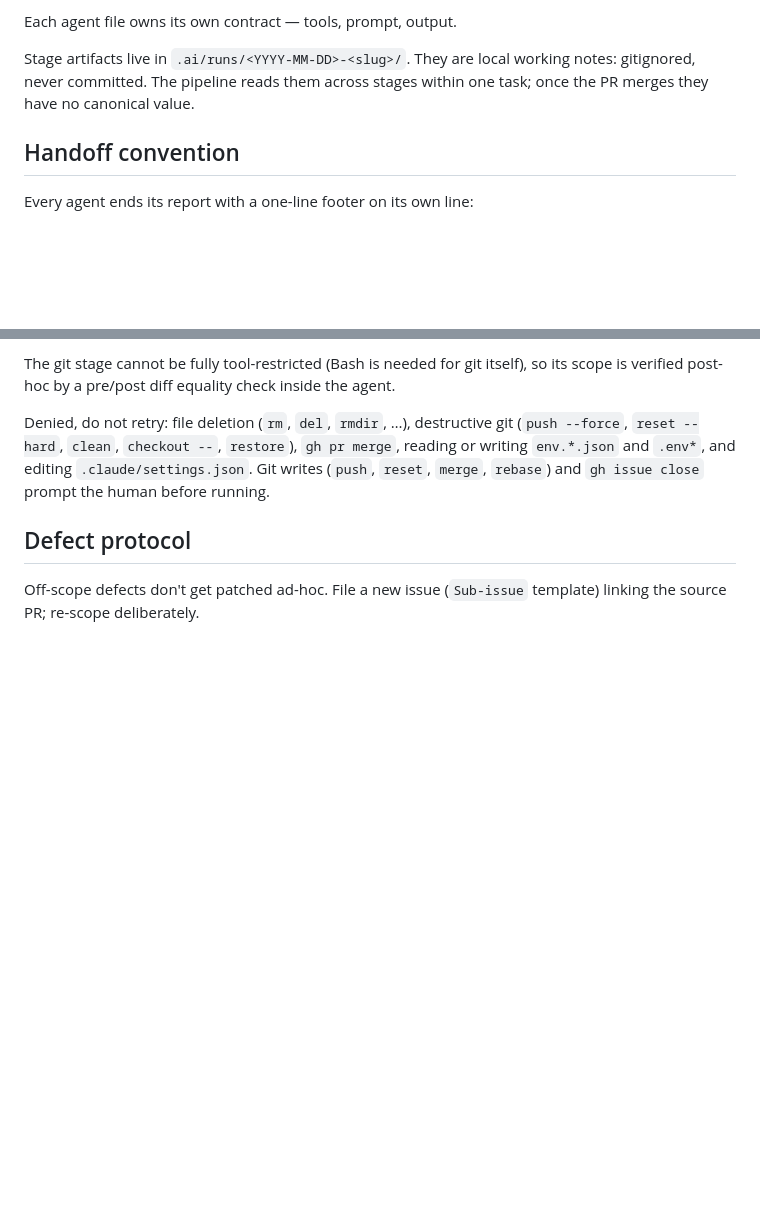
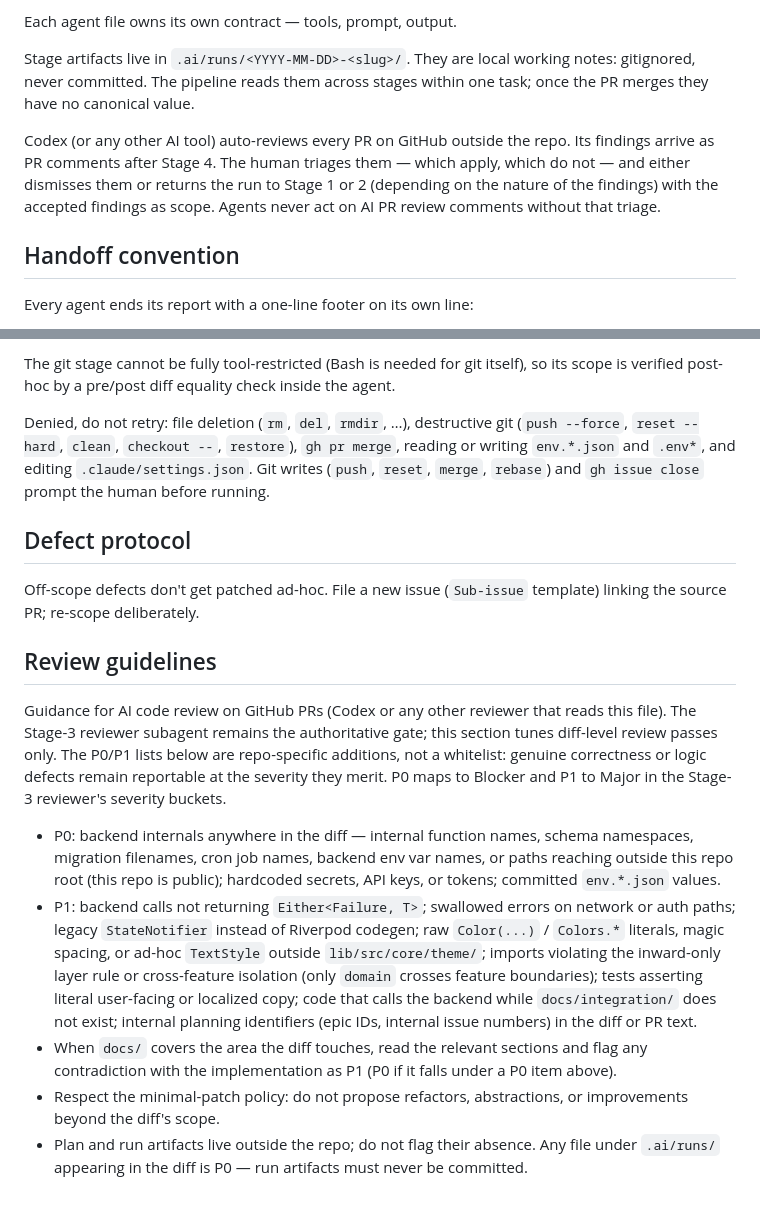
Before and after one commit to featgg/app, a Markdown page: AGENTS.md, 2 parts joined by grey strips. Rendered like a GitHub page; blank space fills up the shorter version.

Commit message:
docs(workflow): add AI PR review triage guidance and codex-triage skill (#96)
## Scope

Workflow/docs change. No Dart source touched.

## Changeset

- `AGENTS.md`: document that AI tools (Codex etc.) auto-review every PR
on GitHub, findings arrive as PR comments after the git stage, and a
human triages which apply before any agent acts on them; add a `Review
guidelines` section defining P0/P1 severity buckets for AI diff-level
review passes.
- `.claude/skills/codex-triage/SKILL.md`: new skill to fetch and triage
Codex (`chatgpt-codex-connector[bot]`) PR review comments and emit
per-finding verdicts.

## Verification

`none` — documentation/config-only; no buildable or testable code
changed. Pre-commit hooks (analyze, format, gitleaks) ran clean.

## Smoke test

N/A

```diff
--- a/AGENTS.md
+++ b/AGENTS.md
@@ -31,6 +31,13 @@ Work runs four stages, each with its own agent file in `.claude/agents/`:
 Each agent file owns its own contract — tools, prompt, output.
 
 Stage artifacts live in `.ai/runs/<YYYY-MM-DD>-<slug>/`. They are local working notes: gitignored, never committed. The pipeline reads them across stages within one task; once the PR merges they have no canonical value.
+
+Codex (or any other AI tool) auto-reviews every PR on GitHub
+outside the repo. Its findings arrive as PR comments after Stage 4.
+The human triages them — which apply, which do not — and either
+dismisses them or returns the run to Stage 1 or 2 (depending on the
+nature of the findings) with the accepted findings as scope. Agents
+never act on AI PR review comments without that triage.
 
 ## Handoff convention
 
@@ -131,3 +138,37 @@ Denied, do not retry: file deletion (`rm`, `del`, `rmdir`, …), destructive git
 ## Defect protocol
 
 Off-scope defects don't get patched ad-hoc. File a new issue (`Sub-issue` template) linking the source PR; re-scope deliberately.
+
+## Review guidelines
+
+Guidance for AI code review on GitHub PRs (Codex or any other
+reviewer that reads this file). The Stage-3 reviewer subagent
+remains the authoritative gate; this section tunes diff-level
+review passes only. The P0/P1 lists below are repo-specific
+additions, not a whitelist: genuine correctness or logic defects
+remain reportable at the severity they merit. P0 maps to Blocker
+and P1 to Major in the Stage-3 reviewer's severity buckets.
+
+- P0: backend internals anywhere in the diff — internal function
+  names, schema namespaces, migration filenames, cron job names,
+  backend env var names, or paths reaching outside this repo root
+  (this repo is public); hardcoded secrets, API keys, or tokens;
+  committed `env.*.json` values.
+- P1: backend calls not returning `Either<Failure, T>`; swallowed
+  errors on network or auth paths; legacy `StateNotifier` instead
+  of Riverpod codegen; raw `Color(...)` / `Colors.*` literals,
+  magic spacing, or ad-hoc `TextStyle` outside
+  `lib/src/core/theme/`; imports violating the inward-only layer
+  rule or cross-feature isolation (only `domain` crosses feature
+  boundaries); tests asserting literal user-facing or localized
+  copy; code that calls the backend while `docs/integration/` does
+  not exist; internal planning identifiers (epic IDs, internal
+  issue numbers) in the diff or PR text.
+- When `docs/` covers the area the diff touches, read the relevant
+  sections and flag any contradiction with the implementation as
+  P1 (P0 if it falls under a P0 item above).
+- Respect the minimal-patch policy: do not propose refactors,
+  abstractions, or improvements beyond the diff's scope.
+- Plan and run artifacts live outside the repo; do not flag their
+  absence. Any file under `.ai/runs/` appearing in the diff is P0 —
+  run artifacts must never be committed.
```
Also changed, not shown: 1 other file.
